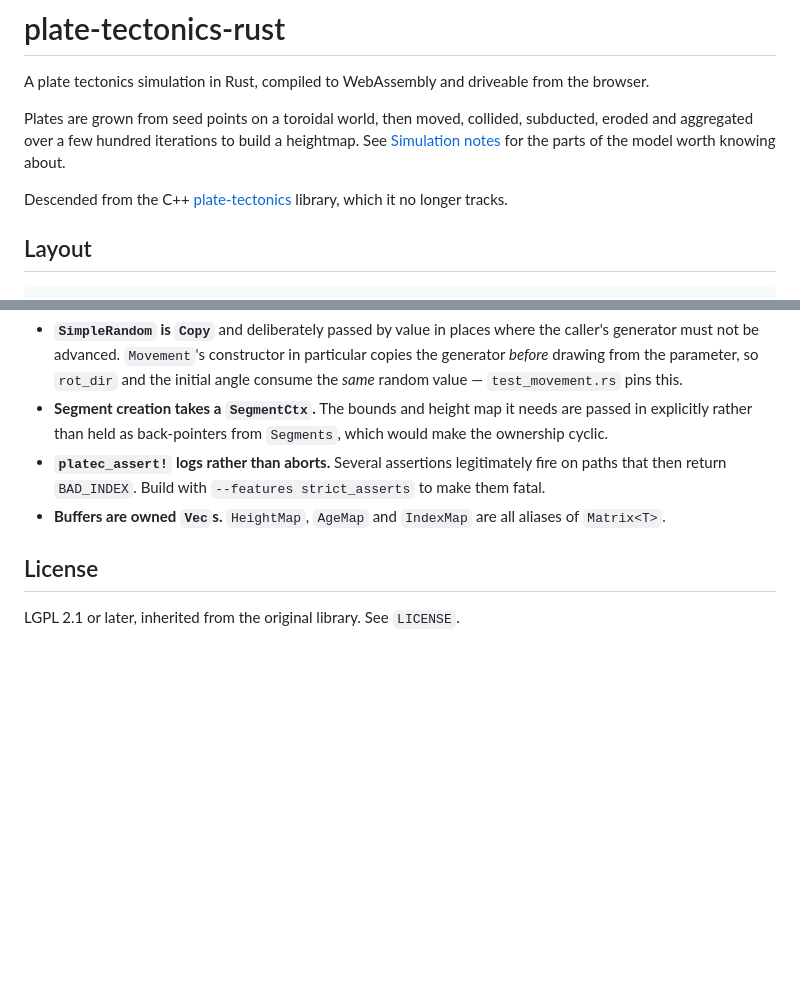
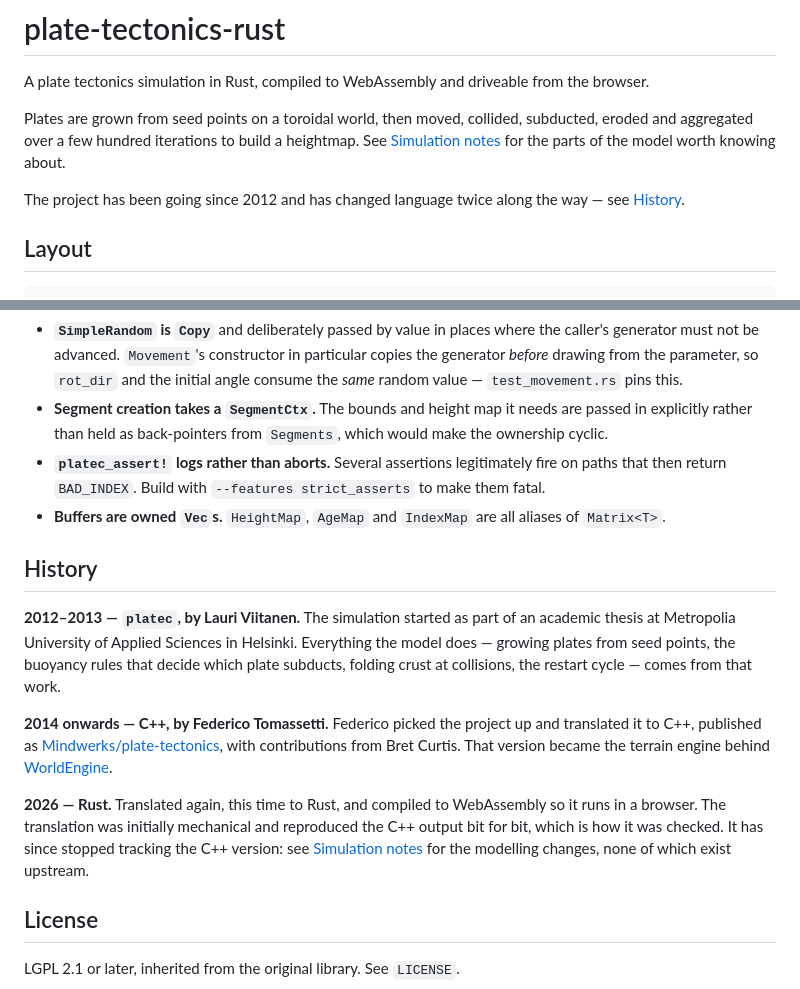
Before and after one commit to ftomassetti/plate-tectonics-rust, a Markdown page: README.md, 2 parts joined by grey strips. GitHub-like rendering; blank space fills up the shorter version.

Commit message:
Add a History section to the README
Records the lineage: the original platec by Lauri Viitanen, written for a
thesis at Metropolia University of Applied Sciences; the C++ translation
by Federico Tomassetti published as Mindwerks/plate-tectonics, which
became the terrain engine behind WorldEngine; and this Rust translation,
which has since stopped tracking the C++ version.

Co-Authored-By: Claude Opus 5 <noreply@anthropic.com>

```diff
--- a/README.md
+++ b/README.md
@@ -8,8 +8,8 @@ subducted, eroded and aggregated over a few hundred iterations to build a
 heightmap. See [Simulation notes](#simulation-notes) for the parts of the model
 worth knowing about.
 
-Descended from the C++ [plate-tectonics](https://github.com/Mindwerks/plate-tectonics)
-library, which it no longer tracks.
+The project has been going since 2012 and has changed language twice along the
+way — see [History](#history).
 
 ## Layout
 
@@ -139,6 +139,26 @@ come from macOS ARM64.
 * **Buffers are owned `Vec`s.** `HeightMap`, `AgeMap` and `IndexMap` are all
   aliases of `Matrix<T>`.
 
+## History
+
+**2012–2013 — `platec`, by Lauri Viitanen.** The simulation started as part of
+an academic thesis at Metropolia University of Applied Sciences in Helsinki.
+Everything the model does — growing plates from seed points, the buoyancy rules
+that decide which plate subducts, folding crust at collisions, the restart
+cycle — comes from that work.
+
+**2014 onwards — C++, by Federico Tomassetti.** Federico picked the project up
+and translated it to C++, published as
+[Mindwerks/plate-tectonics](https://github.com/Mindwerks/plate-tectonics), with
+contributions from Bret Curtis. That version became the terrain engine behind
+[WorldEngine](https://github.com/Mindwerks/worldengine).
+
+**2026 — Rust.** Translated again, this time to Rust, and compiled to
+WebAssembly so it runs in a browser. The translation was initially mechanical
+and reproduced the C++ output bit for bit, which is how it was checked. It has
+since stopped tracking the C++ version: see [Simulation notes](#simulation-notes)
+for the modelling changes, none of which exist upstream.
+
 ## License
 
 LGPL 2.1 or later, inherited from the original library. See `LICENSE`.
```
